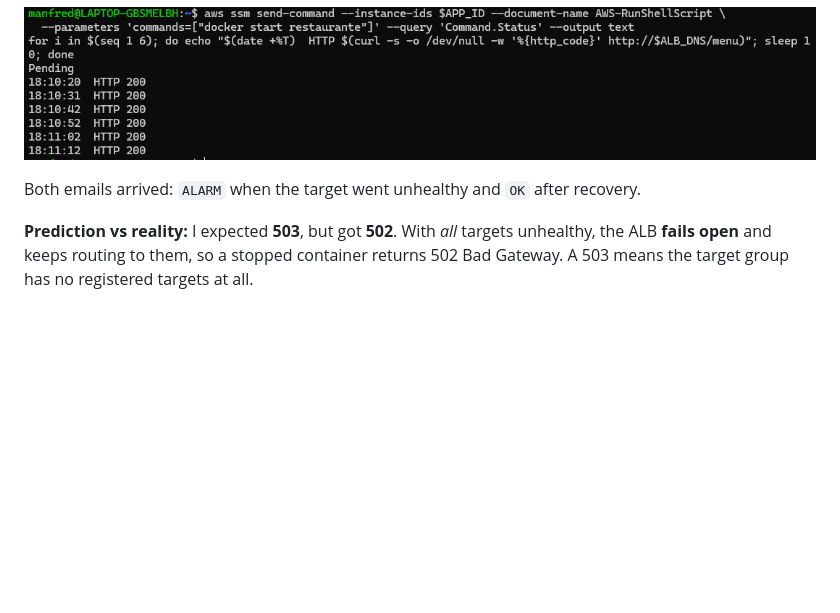
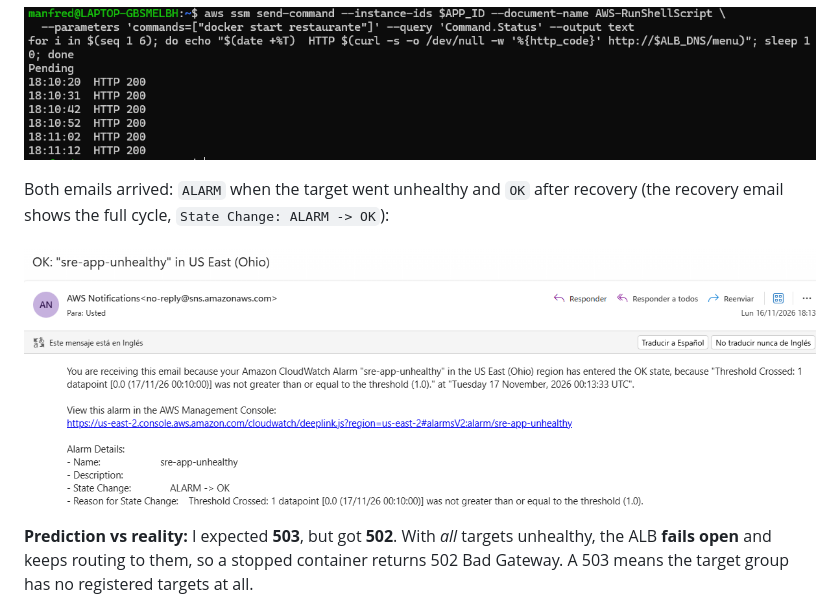
Before and after one commit to ManfredM10/aws-sre-platform, a Markdown page: week2/README.md, the part around the change. Drawn GitHub-style; pictures changed too: week2/img/alarm-ok-email.png (added); blank space fills up the shorter version.

Commit message:
Week 2: add CloudWatch ALARM -> OK email evidence
Co-Authored-By: Claude Opus 5.5 <noreply@anthropic.com>
Claude-Session: https://claude.ai/code/session_016uyWHJNSvzXue7Tz3vphEz

```diff
--- a/week2/README.md
+++ b/week2/README.md
@@ -92,7 +92,10 @@ In production it would live in a secret store (AWS Secrets Manager).
 
 ![Recovery: back to HTTP 200](img/game-day-recovery.png)
 
-Both emails arrived: `ALARM` when the target went unhealthy and `OK` after recovery.
+Both emails arrived: `ALARM` when the target went unhealthy and `OK` after recovery
+(the recovery email shows the full cycle, `State Change: ALARM -> OK`):
+
+![CloudWatch OK email after recovery: ALARM -> OK](img/alarm-ok-email.png)
 
 **Prediction vs reality:** I expected **503**, but got **502**.
 With *all* targets unhealthy, the ALB **fails open** and keeps routing to them, so a stopped
```
